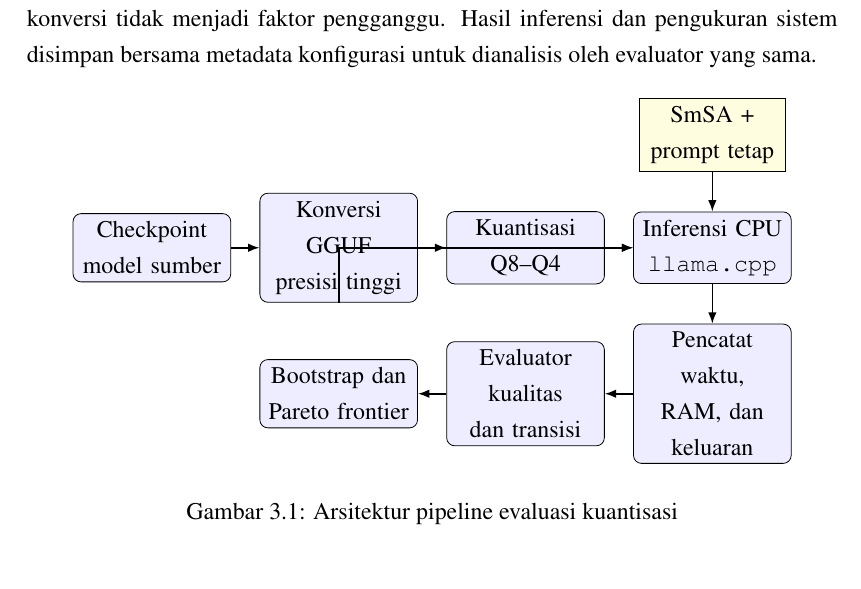
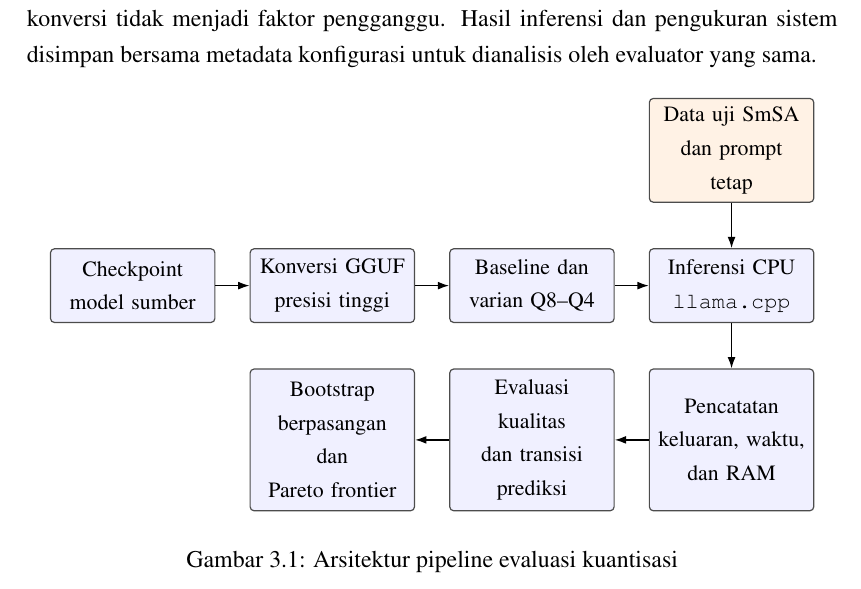
Before and after one commit to josephgreffenkomala/skripsi_joseph, a LaTeX thesis (latex/proposal/main.tex, which reads latex/proposal/chapters/bab3-metodologi.tex): part of page 22 of 28, cut so that both start at the same text. Compiled offline with pdfLaTeX.

Commit message:
docs(proposal): rapikan diagram pipeline evaluasi

```diff
--- a/latex/proposal/chapters/bab3-metodologi.tex
+++ b/latex/proposal/chapters/bab3-metodologi.tex
@@ -54,24 +54,34 @@ Arsitektur pipeline evaluasi ditunjukkan pada Gambar~\ref{fig:arsitektur}. Satu
 \begin{figure}[H]
   \centering
   \begin{tikzpicture}[
-    node distance=7mm and 5mm,
-    block/.style={draw, rounded corners, align=center, minimum height=10mm, text width=25mm, fill=blue!7},
-    data/.style={draw, align=center, minimum height=10mm, text width=23mm, fill=yellow!12},
-    arrow/.style={-{Latex[length=2mm]}, thick}
+    node distance=8mm and 6mm,
+    box/.style={
+      draw=black!70,
+      line width=0.6pt,
+      rounded corners=2pt,
+      align=center,
+      font=\small,
+      minimum height=13mm,
+      text width=26mm,
+      inner sep=1.5mm
+    },
+    process/.style={box, fill=blue!6},
+    result/.style={process, minimum height=25mm},
+    input/.style={box, fill=orange!10, minimum height=11mm},
+    arrow/.style={-{Latex[length=2mm, width=1.4mm]}, line width=0.7pt}
   ]
-    \node[block] (checkpoint) {Checkpoint\\model sumber};
-    \node[block, right=of checkpoint] (convert) {Konversi GGUF\\presisi tinggi};
-    \node[block, right=of convert] (quant) {Kuantisasi\\Q8--Q4};
-    \node[block, right=of quant] (runtime) {Inferensi CPU\\\texttt{llama.cpp}};
-    \node[data, above=of runtime] (dataset) {SmSA +\\prompt tetap};
-    \node[block, below=of runtime] (profiler) {Pencatat waktu,\\RAM, dan keluaran};
-    \node[block, left=of profiler] (evaluator) {Evaluator kualitas\\dan transisi};
-    \node[block, left=of evaluator] (analysis) {Bootstrap dan\\Pareto frontier};
+    \node[process] (checkpoint) {Checkpoint\\model sumber};
+    \node[process, right=of checkpoint] (convert) {Konversi GGUF\\presisi tinggi};
+    \node[process, right=of convert] (variants) {Baseline dan\\varian Q8--Q4};
+    \node[process, right=of variants] (runtime) {Inferensi CPU\\\texttt{llama.cpp}};
+    \node[input, above=of runtime] (dataset) {Data uji SmSA\\dan prompt tetap};
+    \node[result, below=of runtime] (profiler) {Pencatatan\\keluaran, waktu,\\dan RAM};
+    \node[result, left=of profiler] (evaluator) {Evaluasi kualitas\\dan transisi\\prediksi};
+    \node[result, left=of evaluator] (analysis) {Bootstrap\\berpasangan dan\\Pareto frontier};
 
     \draw[arrow] (checkpoint) -- (convert);
-    \draw[arrow] (convert) -- (quant);
-    \draw[arrow] (quant) -- (runtime);
-    \draw[arrow] (convert.south) |- (runtime.west);
+    \draw[arrow] (convert) -- (variants);
+    \draw[arrow] (variants) -- (runtime);
     \draw[arrow] (dataset) -- (runtime);
     \draw[arrow] (runtime) -- (profiler);
     \draw[arrow] (profiler) -- (evaluator);
```
